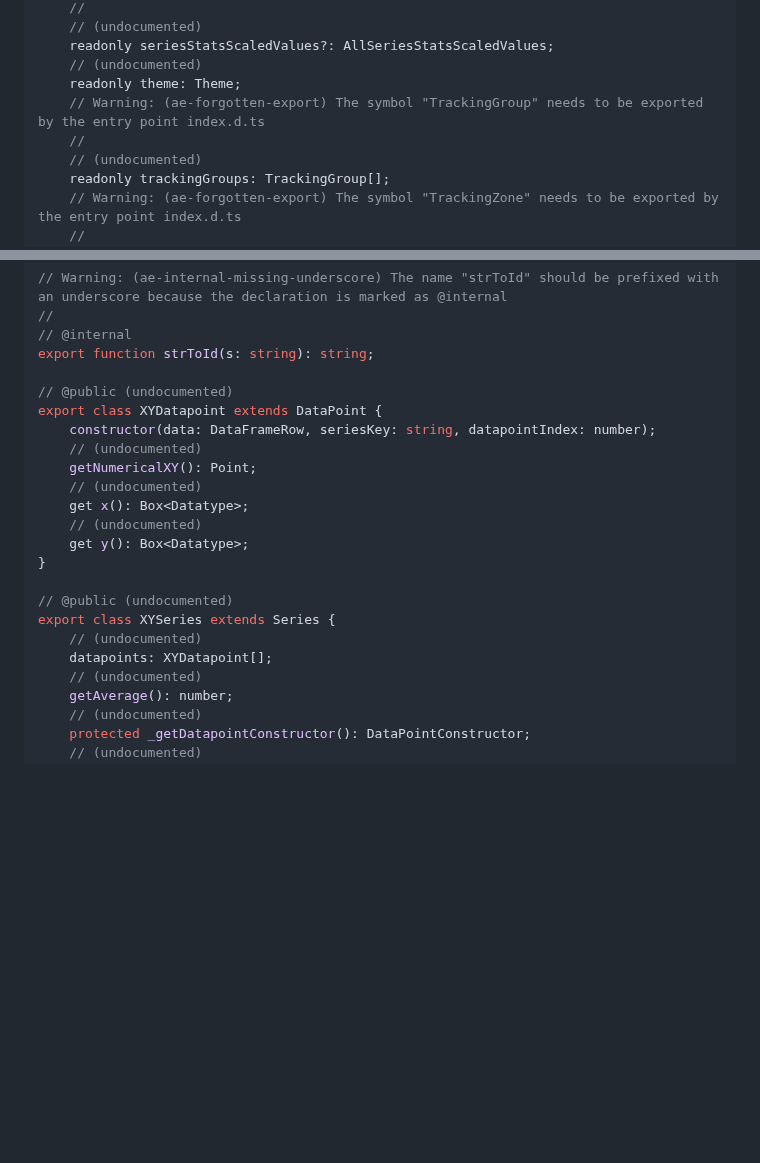
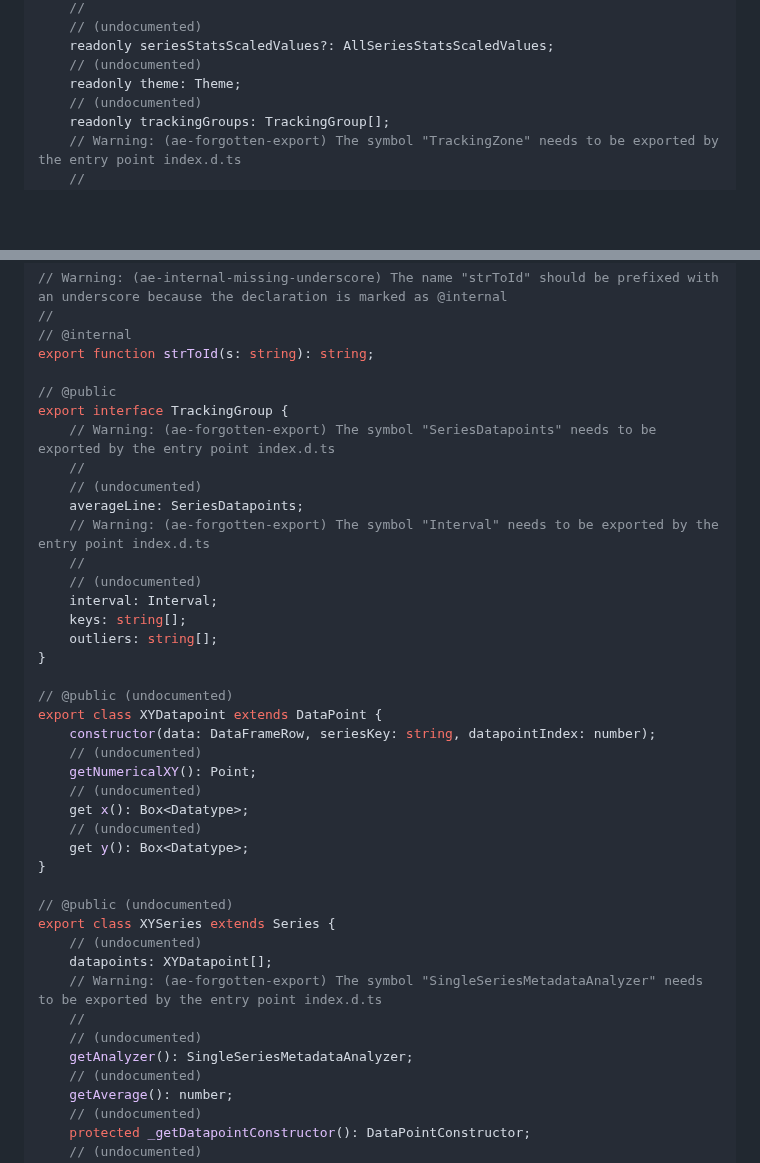
Before and after one commit to fizzstudio/ParaModel, a Markdown page: etc/paramodel.api.md, 2 parts joined by grey strips. Rendered like a GitHub page; blank space fills up the shorter version.

Commit message:
Built model

```diff
--- a/etc/paramodel.api.md
+++ b/etc/paramodel.api.md
@@ -199,8 +199,6 @@ export class Model {
     readonly seriesStatsScaledValues?: AllSeriesStatsScaledValues;
     // (undocumented)
     readonly theme: Theme;
-    // Warning: (ae-forgotten-export) The symbol "TrackingGroup" needs to be exported by the entry point index.d.ts
-    //
     // (undocumented)
     readonly trackingGroups: TrackingGroup[];
     // Warning: (ae-forgotten-export) The symbol "TrackingZone" needs to be exported by the entry point index.d.ts
@@ -286,6 +284,20 @@ export class Series {
 // @internal
 export function strToId(s: string): string;
 
+// @public
+export interface TrackingGroup {
+    // Warning: (ae-forgotten-export) The symbol "SeriesDatapoints" needs to be exported by the entry point index.d.ts
+    //
+    // (undocumented)
+    averageLine: SeriesDatapoints;
+    // Warning: (ae-forgotten-export) The symbol "Interval" needs to be exported by the entry point index.d.ts
+    //
+    // (undocumented)
+    interval: Interval;
+    keys: string[];
+    outliers: string[];
+}
+
 // @public (undocumented)
 export class XYDatapoint extends DataPoint {
     constructor(data: DataFrameRow, seriesKey: string, datapointIndex: number);
@@ -301,6 +313,10 @@ export class XYDatapoint extends DataPoint {
 export class XYSeries extends Series {
     // (undocumented)
     datapoints: XYDatapoint[];
+    // Warning: (ae-forgotten-export) The symbol "SingleSeriesMetadataAnalyzer" needs to be exported by the entry point index.d.ts
+    //
+    // (undocumented)
+    getAnalyzer(): SingleSeriesMetadataAnalyzer;
     // (undocumented)
     getAverage(): number;
     // (undocumented)
```
